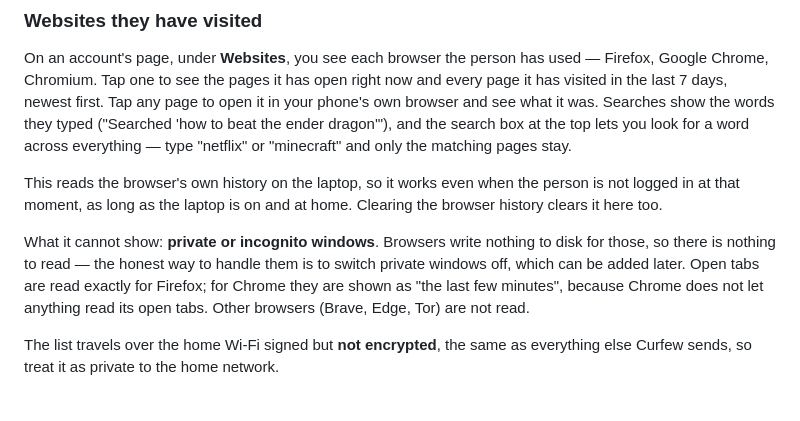
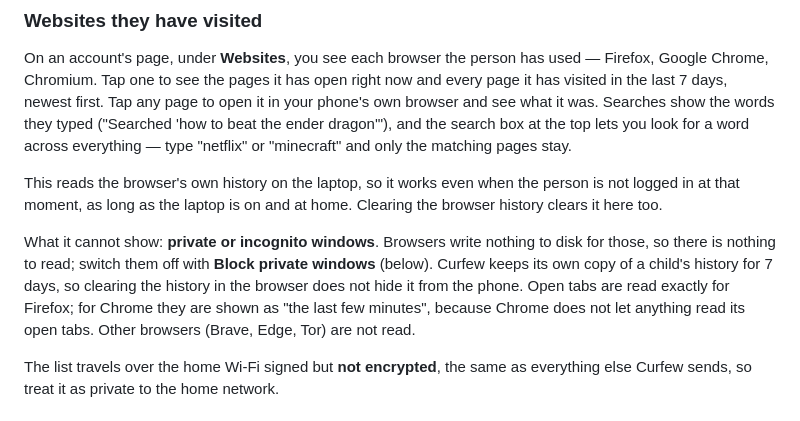
Before and after one commit to sharjeelmazhar/Curfew, a Markdown page: README.md, the part around the change. GitHub-like rendering.

Commit message:
README: history copy, private windows switch

```diff
--- a/README.md
+++ b/README.md
@@ -104,7 +104,7 @@ On an account's page, under **Websites**, you see each browser the person has us
 
 This reads the browser's own history on the laptop, so it works even when the person is not logged in at that moment, as long as the laptop is on and at home. Clearing the browser history clears it here too.
 
-What it cannot show: **private or incognito windows**. Browsers write nothing to disk for those, so there is nothing to read — the honest way to handle them is to switch private windows off, which can be added later. Open tabs are read exactly for Firefox; for Chrome they are shown as "the last few minutes", because Chrome does not let anything read its open tabs. Other browsers (Brave, Edge, Tor) are not read.
+What it cannot show: **private or incognito windows**. Browsers write nothing to disk for those, so there is nothing to read; switch them off with **Block private windows** (below). Curfew keeps its own copy of a child's history for 7 days, so clearing the history in the browser does not hide it from the phone. Open tabs are read exactly for Firefox; for Chrome they are shown as "the last few minutes", because Chrome does not let anything read its open tabs. Other browsers (Brave, Edge, Tor) are not read.
 
 The list travels over the home Wi-Fi signed but **not encrypted**, the same as everything else Curfew sends, so treat it as private to the home network.
 
```
